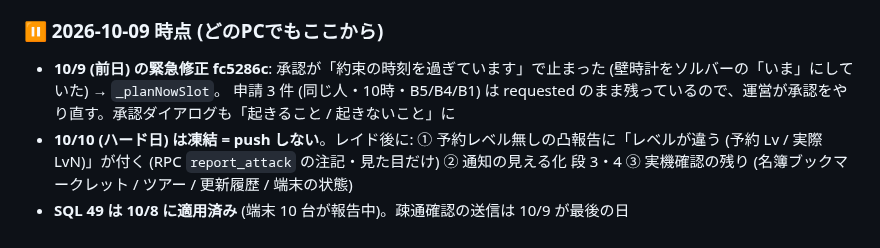
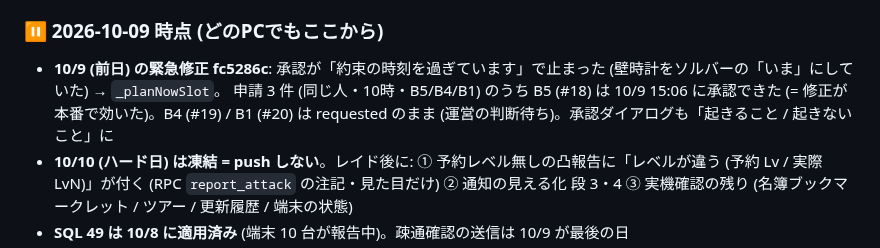
Before and after one commit to Furu1018/shirisu-pad, a Markdown page: ROADMAP.md, the part around the change. Drawn GitHub-style.

Commit message:
ROADMAP: 10/9 15:06 に B5 の予約 #18 を承認できた (修正が本番で効いた)。#19 / #20 は requested のまま
Co-Authored-By: Claude Fable 5.1 <noreply@anthropic.com>

```diff
--- a/ROADMAP.md
+++ b/ROADMAP.md
@@ -8,7 +8,7 @@
 
 ### ⏸ 2026-10-09 時点 (どのPCでもここから)
 - **10/9 (前日) の緊急修正 fc5286c**: 承認が「約束の時刻を過ぎています」で止まった (壁時計をソルバーの「いま」にしていた) → `_planNowSlot`。
-  申請 3 件 (同じ人・10時・B5/B4/B1) は requested のまま残っているので、運営が承認をやり直す。承認ダイアログも「起きること / 起きないこと」に
+  申請 3 件 (同じ人・10時・B5/B4/B1) のうち B5 (#18) は 10/9 15:06 に承認できた (= 修正が本番で効いた)。B4 (#19) / B1 (#20) は requested のまま (運営の判断待ち)。承認ダイアログも「起きること / 起きないこと」に
 - **10/10 (ハード日) は凍結 = push しない**。レイド後に: ① 予約レベル無しの凸報告に「レベルが違う (予約 Lv / 実際 LvN)」が付く (RPC `report_attack` の注記・見た目だけ)
   ② 通知の見える化 段 3・4 ③ 実機確認の残り (名簿ブックマークレット / ツアー / 更新履歴 / 端末の状態)
 - **SQL 49 は 10/8 に適用済み** (端末 10 台が報告中)。疎通確認の送信は 10/9 が最後の日
```
